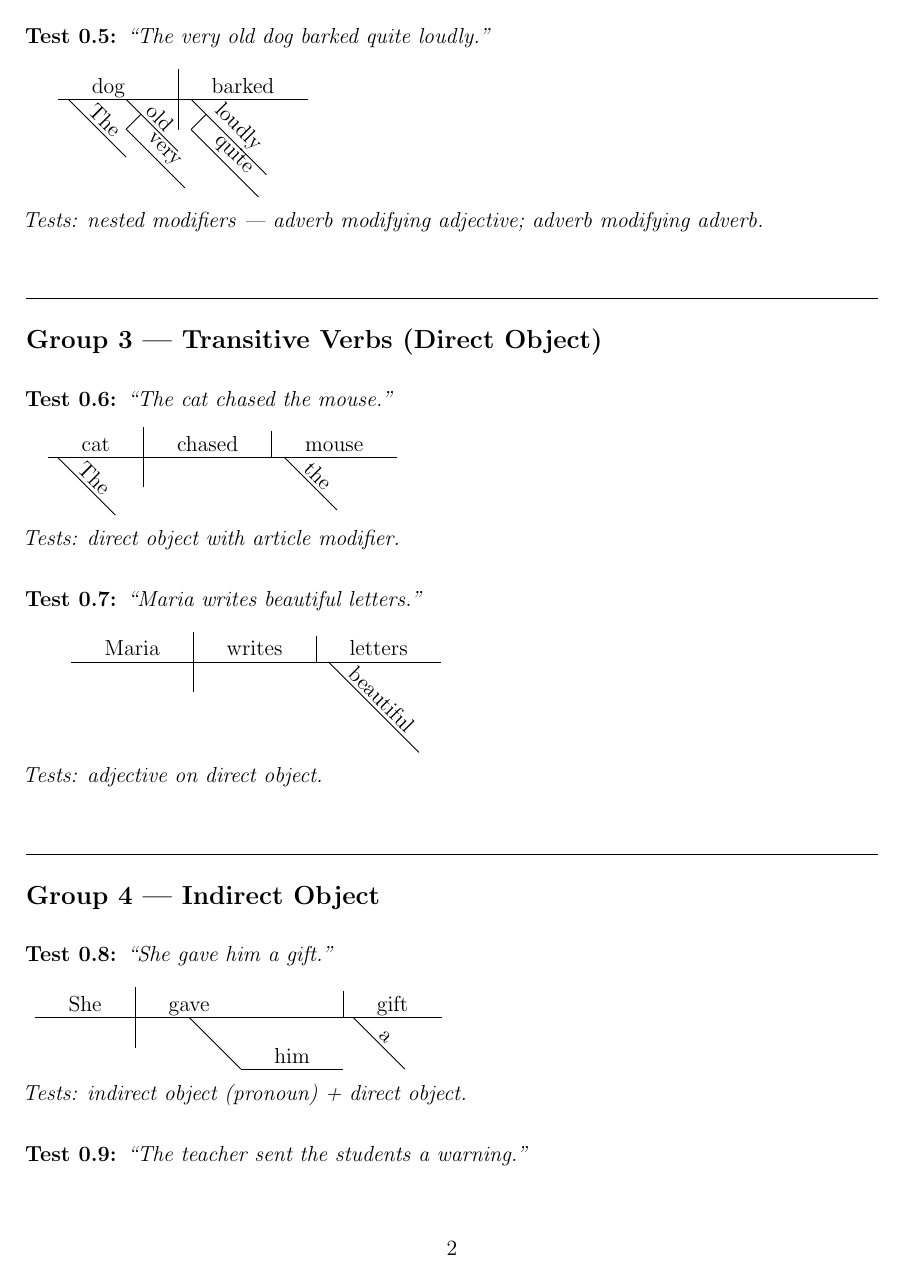
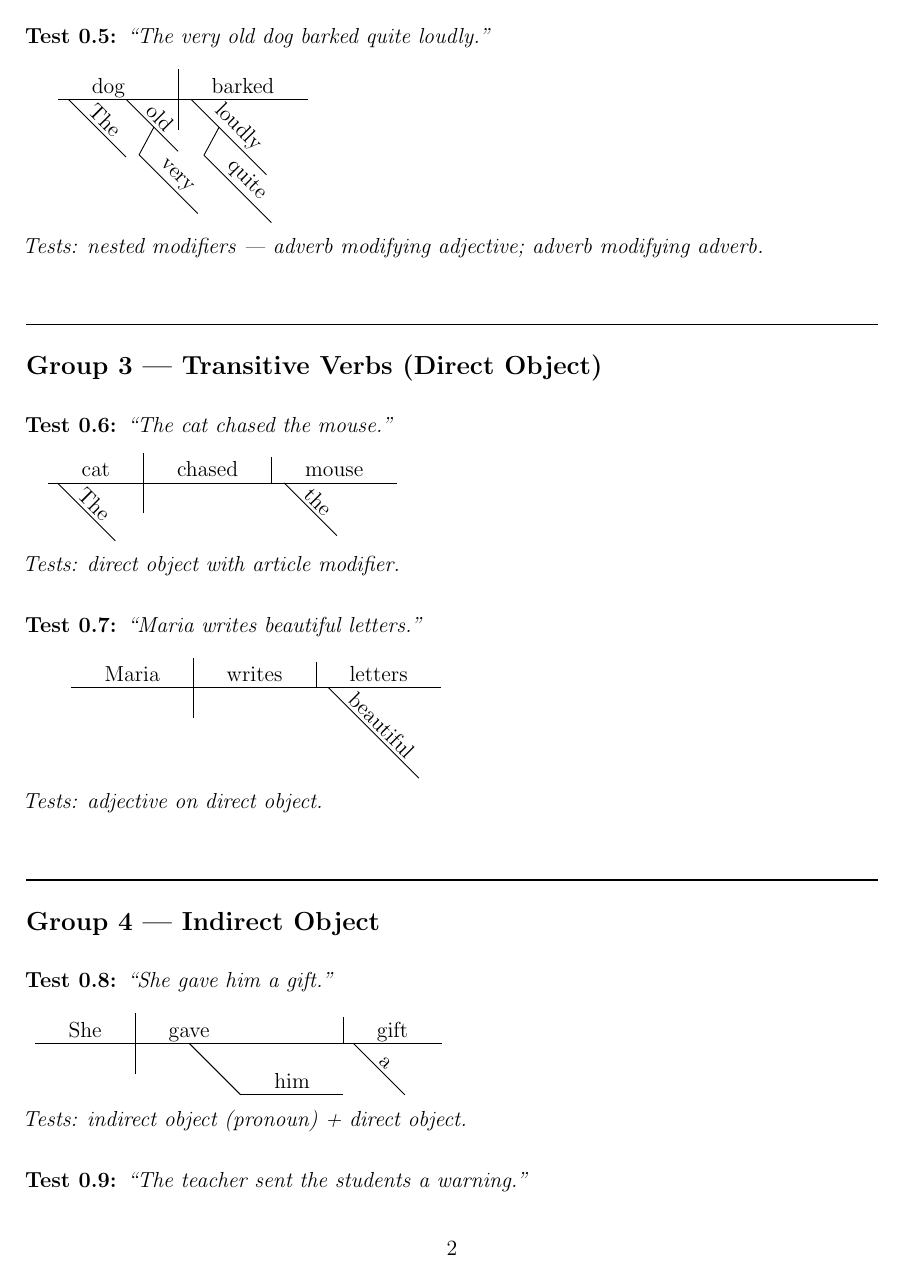
Before and after one commit to KarlMcB/rkdiagram, a LaTeX document (rk-test.tex, which reads rkdiagram.sty): page 2 of 9. Compiled offline with pdfLaTeX.

Commit message:
conjunction and phrases adjusted

```diff
--- a/rkdiagram.sty
+++ b/rkdiagram.sty
@@ -30,6 +30,7 @@
 
 \newlength{\rk@spacing}    \setlength{\rk@spacing}{1.2cm}
 \newlength{\rk@modDepth}   \setlength{\rk@modDepth}{1.0cm}
+\newlength{\rk@modgap}     \setlength{\rk@modgap}{0.25cm}
 \newlength{\rk@subClDepth} \setlength{\rk@subClDepth}{2.5cm}
 \newlength{\rk@lw}         \setlength{\rk@lw}{0.4pt}
 \newcommand{\rk@color}{black}
@@ -40,6 +41,7 @@
   font/.code           = {\renewcommand{\rk@font}{#1}},
   spacing/.code        = {\setlength{\rk@spacing}{#1}},
   modDepth/.code       = {\setlength{\rk@modDepth}{#1}},
+  modgap/.code         = {\setlength{\rk@modgap}{#1}},
   subClauseDepth/.code = {\setlength{\rk@subClDepth}{#1}},
   linewidth/.code      = {\setlength{\rk@lw}{#1}},
   color/.code          = {\renewcommand{\rk@color}{#1}},
@@ -88,6 +90,14 @@
 \newlength{\rk@tc}
 \newlength{\rk@halfsep}
 
+% Saved compound modifier context (text start x, platform right x, csep)
+\newlength{\rk@cmp@textx}
+\newlength{\rk@cmp@platright}
+\newlength{\rk@cmp@csep}
+
+% Current baseline y-level; 0pt on the main baseline, overridden in sub-clauses
+\newlength{\rk@base@y}
+
 % Word-lift: distance to raise word nodes above their platform line
 % so descenders never touch the line.  Measured once per rkdiagram.
 \newlength{\rk@wordlift}
@@ -109,13 +119,18 @@
 % \rk@cmpdir is set by each slot command before calling \rk@placeslot.
 \newif\ifrk@deferredcmp  \rk@deferredcmpfalse
 \newcommand{\rk@deferredcmp@conj}{and}
+\newcommand{\rk@deferredcmp@modsa}{}
 \newcommand{\rk@deferredcmp@worda}{}
+\newcommand{\rk@deferredcmp@modsb}{}
 \newcommand{\rk@deferredcmp@wordb}{}
-\NewDocumentCommand{\rk@deferred@Compound}{O{and}mm}{%
+% Signature: [conj][mods_a]{word_a}[mods_b]{word_b}
+\NewDocumentCommand{\rk@deferred@Compound}{O{and} O{} m O{} m}{%
   \global\rk@deferredcmptrue
   \gdef\rk@deferredcmp@conj{#1}%
-  \gdef\rk@deferredcmp@worda{#2}%
-  \gdef\rk@deferredcmp@wordb{#3}%
+  \gdef\rk@deferredcmp@modsa{#2}%
+  \gdef\rk@deferredcmp@worda{#3}%
+  \gdef\rk@deferredcmp@modsb{#4}%
+  \gdef\rk@deferredcmp@wordb{#5}%
 }
 \def\rk@cmpdir{l}   % default; overridden by each slot command
 
@@ -156,7 +171,9 @@
   \ifrk@deferredcmp
     % Compound: discard the empty placeholder node; draw compound structure.
     \rk@docompound{\rk@cmpdir}%
-      {\rk@deferredcmp@conj}{\rk@deferredcmp@worda}{\rk@deferredcmp@wordb}%
+      {\rk@deferredcmp@conj}%
+      {\rk@deferredcmp@modsa}{\rk@deferredcmp@worda}%
+      {\rk@deferredcmp@modsb}{\rk@deferredcmp@wordb}%
     \global\rk@deferredcmpfalse
   \else
     % Normal word: measure, draw baseline, record slot.
@@ -199,27 +216,30 @@
 % the divider and the verb slot sit to the right of all noun modifier slants.
 \newcommand{\rk@divfull}{%
   \ifdim\rk@nounmodright>\rk@x
-    \rk@line{(\the\rk@x, 0pt) -- (\the\rk@nounmodright, 0pt)}%
+    \rk@line{(\the\rk@x, \the\rk@base@y) -- (\the\rk@nounmodright, \the\rk@base@y)}%
     \setlength{\rk@x}{\rk@nounmodright}%
   \fi
   \setlength{\rk@ta}{\rk@ht}%
   \addtolength{\rk@ta}{0.18cm}%
-  \rk@line{(\the\rk@x, -\the\rk@ta) -- (\the\rk@x, \the\rk@ta)}%
+  \setlength{\rk@tc}{\rk@base@y}\addtolength{\rk@tc}{\rk@ta}%
+  \setlength{\rk@tb}{\rk@base@y}\addtolength{\rk@tb}{-\rk@ta}%
+  \rk@line{(\the\rk@x, \the\rk@tb) -- (\the\rk@x, \the\rk@tc)}%
 }
 
 % Short vertical bar  (verb | direct object)
 \newcommand{\rk@divshort}{%
   \setlength{\rk@ta}{\rk@ht}%
   \addtolength{\rk@ta}{0.10cm}%
-  \rk@line{(\the\rk@x, 0pt) -- (\the\rk@x, \the\rk@ta)}%
+  \addtolength{\rk@ta}{\rk@base@y}%
+  \rk@line{(\the\rk@x, \the\rk@base@y) -- (\the\rk@x, \the\rk@ta)}%
 }
 
-% Forward diagonal  (verb / predNom or predAdj)
+% Back diagonal  (verb \ predNom or predAdj) — bottom touches baseline, slants up-left
 \newcommand{\rk@divfwd}{%
   \setlength{\rk@ta}{\rk@ht}%
   \addtolength{\rk@ta}{0.18cm}%
-  \pgfmathsetlength{\rk@tb}{\the\rk@ta / tan(60)}%
-  \rk@line{(\the\rk@x, -0.10cm) -- ++(\the\rk@tb, \the\rk@ta)}%
+  \pgfmathsetlength{\rk@tb}{\the\rk@ta / tan(45)}%
+  \rk@line{(\the\rk@x, \the\rk@base@y) -- ++(-\the\rk@tb, \the\rk@ta)}%
 }
 
 % ============================================================
@@ -280,6 +300,7 @@
       \pgfextracty{\rk@ta}{\pgfpointanchor{rk@capmsr}{south}}%
       \addtolength{\rk@halfsep}{-\rk@ta}%   % rk@halfsep = cap-height of font
       \pgfmathsetlength{\rk@halfsep}{max(\the\rk@halfsep, 0.2 * \the\rk@effmod)}%
+      \addtolength{\rk@halfsep}{\rk@modgap}% extra headspace between modifier levels
       % x_s = parent start x = (mc@cur after advance) − E
       \setlength{\rk@tc}{\rk@mc@cur}%
       \addtolength{\rk@tc}{-\rk@effmod}%      % rk@tc = x_s
@@ -288,12 +309,14 @@
       \addtolength{\rk@ta}{\rk@halfsep}%      % attachment x = x_s + a
       \setlength{\rk@tb}{\rk@mc@y}%
       \addtolength{\rk@tb}{-\rk@halfsep}%     % attachment y = y_s − a
-      % Connector endpoint (= child anchor): (x_s, y_s − 2a)
+      % Connector endpoint (= child anchor): (x_s + modgap, y_s − 2a)
+      % modgap shifts child right so it clears the previous sibling's slant region
       \addtolength{\rk@mc@y}{-\rk@halfsep}%
       \addtolength{\rk@mc@y}{-\rk@halfsep}%   % mc@y = y_s − 2a
-      % Draw connector: (x_s+a, y_s−a) → (x_s, y_s−2a)  [down-left]
+      \addtolength{\rk@tc}{\rk@modgap}%        % rk@tc = x_s + modgap
+      % Draw connector: (x_s+a, y_s−a) → (x_s+modgap, y_s−2a)
       \rk@line{(\the\rk@ta, \the\rk@tb) -- (\the\rk@tc, \the\rk@mc@y)}%
-      % Child context: cursor at x_s, level at y_s − 2a; disable baseline extension
+      % Child context: cursor at x_s + modgap, level at y_s − 2a; disable baseline extension
       \setlength{\rk@mc@cur}{\rk@tc}%
       \setlength{\rk@mc@d}{\rk@tc}%
       \rk@extendblfalse
@@ -477,7 +500,9 @@
 \newcommand{\rk@dosubclause}[2]{%
   \rk@extendbase
   % Attachment x = current cursor on head baseline
-  \setlength{\rk@ta}{\rk@mc@cur}%
+  % Attachment x = current modifier cursor + halfsep gap
+  \setlength{\rk@halfsep}{\rk@spacing}\divide\rk@halfsep by 2\relax
+  \setlength{\rk@ta}{\rk@mc@cur}\addtolength{\rk@ta}{\rk@halfsep}%
   % Sub-baseline y = head_y - subClDepth
   \setlength{\rk@tb}{\rk@mc@y}%
   \addtolength{\rk@tb}{-\rk@subClDepth}%
@@ -486,15 +511,17 @@
     (\the\rk@ta, \the\rk@mc@y) -- (\the\rk@ta, \the\rk@tb);%
   % Open a sub-context for the clause body
   \begingroup
-    % Reset x cursor to the attachment point
+    % Reset x cursor and baseline y to the sub-clause level
     \setlength{\rk@x}{\rk@ta}%
     \setlength{\rk@ht}{2.2ex}%
+    \setlength{\rk@base@y}{\rk@tb}%
     \setlength{\rk@mc@y}{\rk@tb}%
     \setlength{\rk@mc@d}{\rk@ta}%
     \setlength{\rk@mc@cur}{\rk@ta}%
+    \rk@nounmodright=\rk@x  % reset so outer overhang doesn't bleed in
     % Place the rel-word (e.g. "who", "that", "because") first if provided
     \ifblank{#1}{}{%
-      \rk@placeslot{#1}{\the\rk@tb}%
+      \rk@placeslot{#1}{\the\rk@base@y}%
       \rk@slot@to@mc
     }%
     % Execute clause body (\rkSubject, \rkVerb, etc.)
@@ -523,6 +550,7 @@
   \setlength{\rk@vb@y}{0pt}%
   \setlength{\rk@iobj@xmax}{0pt}%
   \setlength{\rk@nounmodright}{0pt}%
+  \setlength{\rk@base@y}{0pt}%
   \begin{tikzpicture}[
     line width = \rk@lw,
     baseline   = (rk@origin),
@@ -545,7 +573,7 @@
 
 \NewDocumentCommand{\rkSubject}{O{}m}{%
   \def\rk@cmpdir{r}%
-  \rk@placeslot{#2}{0pt}%
+  \rk@placeslot{#2}{\the\rk@base@y}%
   \rk@slot@to@mc
   \rk@runmods{#1}%
 }
@@ -553,7 +581,7 @@
 \NewDocumentCommand{\rkVerb}{O{}m}{%
   \rk@divfull
   \def\rk@cmpdir{l}%
-  \rk@placeslot{#2}{0pt}%
+  \rk@placeslot{#2}{\the\rk@base@y}%
   % Save verb slot for \rkIObj
   \setlength{\rk@vb@l}{\rk@sl@l}%
   \setlength{\rk@vb@r}{\rk@sl@r}%
@@ -565,7 +593,7 @@
 \NewDocumentCommand{\rkDObj}{O{}m}{%
   \rk@divshort
   \def\rk@cmpdir{l}%
-  \rk@placeslot{#2}{0pt}%
+  \rk@placeslot{#2}{\the\rk@base@y}%
   \rk@slot@to@mc
   \rk@runmods{#1}%
 }
@@ -573,7 +601,7 @@
 \NewDocumentCommand{\rkPredNom}{O{}m}{%
   \rk@divfwd
   \def\rk@cmpdir{l}%
-  \rk@placeslot{#2}{0pt}%
+  \rk@placeslot{#2}{\the\rk@base@y}%
   \rk@slot@to@mc
   \rk@runmods{#1}%
 }
@@ -581,7 +609,7 @@
 \NewDocumentCommand{\rkPredAdj}{O{}m}{%
   \rk@divfwd
   \def\rk@cmpdir{l}%
-  \rk@placeslot{#2}{0pt}%
+  \rk@placeslot{#2}{\the\rk@base@y}%
   \rk@slot@to@mc
   \rk@runmods{#1}%
 }
@@ -620,10 +648,11 @@
 % Outside a diagram context the inline fallback applies.
 % ============================================================
 
-% \rk@docompound{dir}{conj}{worda}{wordb}
+% \rk@docompound{dir}{conj}{modsa}{worda}{modsb}{wordb}
 %   dir = r  subject  (convergence RIGHT, dashed bar on LEFT)
 %   dir = l  verb/obj (convergence LEFT,  dashed bar on RIGHT)
-\newcommand{\rk@docompound}[4]{%
+%   modsa/modsb = optional modifier lists (e.g. \rkAdj{the}) for each word
+\newcommand{\rk@docompound}[6]{%
   % rk@ta = csep  (vertical half-gap between platforms; also horizontal slant size)
   \setlength{\rk@ta}{\rk@ht}%
   \setlength{\rk@halfsep}{\rk@spacing}\divide\rk@halfsep by 2\relax
@@ -637,11 +666,11 @@
   \divide\rk@tc by 2\relax%
   \addtolength{\rk@tc}{4pt}%        rk@tc = half-width + small padding
   \ifdim\rk@tc>\rk@ta\setlength{\rk@ta}{\rk@tc}\fi%  csep = max(rk@ht, conj_half+pad)
-  % Measure word widths in inline-mod context (inline \rkAdj etc.)
+  % Measure word widths (inline-mod context suppresses any embedded modifier draws)
   \begingroup
     \let\rkAdj\rk@inline@mod\let\rkAdv\rk@inline@mod\let\rkPrep\rk@inline@prep
-    \node[opacity=0,inner sep=0pt,outer sep=0pt,font=\rk@font](rk@cmpA)at(0,0){#3};%
-    \node[opacity=0,inner sep=0pt,outer sep=0pt,font=\rk@font](rk@cmpB)at(0,0){#4};%
+    \node[opacity=0,inner sep=0pt,outer sep=0pt,font=\rk@font](rk@cmpA)at(0,0){#4};%
+    \node[opacity=0,inner sep=0pt,outer sep=0pt,font=\rk@font](rk@cmpB)at(0,0){#6};%
   \endgroup
   \pgfextractx{\rk@effmod}{\pgfpointanchor{rk@cmpA}{east}}%
   \pgfextractx{\rk@tb}    {\pgfpointanchor{rk@cmpA}{west}}%
@@ -663,16 +692,19 @@
     \addtolength{\rk@tc}{\rk@halfsep}%                           rk@tc = conv_x (wider)
     % text_x = plat_l + halfsep  (reuse rk@sl@l as scratch)
     \setlength{\rk@sl@l}{\rk@x}\addtolength{\rk@sl@l}{\rk@halfsep}%
+    % Save context for modifier running (before registers get reused)
+    \setlength{\rk@cmp@textx}{\rk@sl@l}%
+    \setlength{\rk@cmp@csep}{\rk@ta}%
     % Lifted y values: +csep+lift for upper platform, −csep+lift for lower platform
     \setlength{\rk@wlevel}{\rk@ta}\addtolength{\rk@wlevel}{\rk@wordlift}%
-    % Place word nodes (inline-mod context prevents \rkAdj etc. from calling \draw)
+    % Place word nodes (inline-mod context for any embedded modifiers in word text)
     \begingroup
       \let\rkAdj\rk@inline@mod\let\rkAdv\rk@inline@mod\let\rkPrep\rk@inline@prep
       \node[anchor=base west,inner sep=0pt,outer sep=0pt,font=\rk@font]
-        (rk@cmpAN)at(\the\rk@sl@l, \the\rk@wlevel){#3};%
+        (rk@cmpAN)at(\the\rk@sl@l, \the\rk@wlevel){#4};%
       \setlength{\rk@wlevel}{-\rk@ta}\addtolength{\rk@wlevel}{\rk@wordlift}%
       \node[anchor=base west,inner sep=0pt,outer sep=0pt,font=\rk@font]
-        (rk@cmpBN)at(\the\rk@sl@l, \the\rk@wlevel){#4};%
+        (rk@cmpBN)at(\the\rk@sl@l, \the\rk@wlevel){#6};%
     \endgroup
     % Platform baselines
     \rk@line{(\the\rk@x, \the\rk@ta)--(\the\rk@tb, \the\rk@ta)}%
@@ -686,6 +718,8 @@
     % Convergence slants on the right (connecting) end
     \rk@line{(\the\rk@tb, \the\rk@ta)--(\the\rk@tc,0pt)}%
     \rk@line{(\the\rk@tb,-\the\rk@ta)--(\the\rk@tc,0pt)}%
+    % Save platform right x (= bar_x = rk@tb) before rk@tb is reused for ht
+    \setlength{\rk@cmp@platright}{\rk@tb}%
     % Update rk@ht so the subsequent divider is tall enough
     \pgfextracty{\rk@tb}{\pgfpointanchor{rk@cmpAN}{north}}%
     \ifdim\rk@tb>\rk@ht\setlength{\rk@ht}{\rk@tb}\fi
@@ -702,16 +736,19 @@
     \setlength{\rk@tc}{\rk@sl@l}\addtolength{\rk@tc}{\rk@effmod}%   rk@tc = plat_r
     % text_x = bar_x + halfsep  (reuse rk@effmod as scratch — no longer needed for widths)
     \setlength{\rk@effmod}{\rk@sl@l}\addtolength{\rk@effmod}{\rk@halfsep}%
+    % Save context for modifier running (before registers get reused)
+    \setlength{\rk@cmp@textx}{\rk@effmod}%
+    \setlength{\rk@cmp@csep}{\rk@ta}%
     % Lifted y values: +csep+lift for upper platform, −csep+lift for lower
     \setlength{\rk@wlevel}{\rk@ta}\addtolength{\rk@wlevel}{\rk@wordlift}%
-    % Place word nodes (inline-mod context)
+    % Place word nodes (inline-mod context for any embedded modifiers in word text)
     \begingroup
       \let\rkAdj\rk@inline@mod\let\rkAdv\rk@inline@mod\let\rkPrep\rk@inline@prep
       \node[anchor=base west,inner sep=0pt,outer sep=0pt,font=\rk@font]
-        (rk@cmpAN)at(\the\rk@effmod, \the\rk@wlevel){#3};%
+        (rk@cmpAN)at(\the\rk@effmod, \the\rk@wlevel){#4};%
       \setlength{\rk@wlevel}{-\rk@ta}\addtolength{\rk@wlevel}{\rk@wordlift}%
       \node[anchor=base west,inner sep=0pt,outer sep=0pt,font=\rk@font]
-        (rk@cmpBN)at(\the\rk@effmod, \the\rk@wlevel){#4};%
+        (rk@cmpBN)at(\the\rk@effmod, \the\rk@wlevel){#6};%
     \endgroup
     % Platform baselines: from junc_x all the way to plat_r (covers the gap visually)
     \rk@line{(\the\rk@tb, \the\rk@ta)--(\the\rk@tc, \the\rk@ta)}%
@@ -725,20 +762,51 @@
     % Conjunction label beside bar, on the side facing the convergence (left)
     \node[rotate=90,anchor=south,inner sep=2pt,font=\rk@font]
       at (\the\rk@sl@l, 0pt) {\textit{#2}};%
+    % Save platform right x (= plat_r = rk@tc)
+    \setlength{\rk@cmp@platright}{\rk@tc}%
     % Slot registers
     \setlength{\rk@sl@l}{\rk@x}%
     \setlength{\rk@sl@r}{\rk@tc}\setlength{\rk@sl@d}{\rk@tc}%
     \setlength{\rk@sl@y}{0pt}\setlength{\rk@x}{\rk@tc}%
   \fi
+  % Run modifier/slot extensions for each compound word in its platform context.
+  % rk@base@y and rk@x are set so that \rkDObj etc. draw on the correct platform.
+  \ifblank{#3}{}{%
+    \begingroup
+      \setlength{\rk@base@y}{\rk@cmp@csep}%
+      \setlength{\rk@mc@y}{\rk@cmp@csep}%
+      \setlength{\rk@mc@cur}{\rk@cmp@textx}%
+      \setlength{\rk@mc@d}{\rk@cmp@textx}%
+      \setlength{\rk@x}{\rk@cmp@platright}%
+      \setlength{\rk@ht}{2.2ex}%
+      \rk@extendblfalse
+      \rk@execmods{#3}%
+    \endgroup
+  }%
+  \ifblank{#5}{}{%
+    \begingroup
+      \setlength{\rk@base@y}{\rk@cmp@csep}%
+      \multiply\rk@base@y by -1\relax%
+      \setlength{\rk@mc@y}{\rk@cmp@csep}%
+      \multiply\rk@mc@y by -1\relax%
+      \setlength{\rk@mc@cur}{\rk@cmp@textx}%
+      \setlength{\rk@mc@d}{\rk@cmp@textx}%
+      \setlength{\rk@x}{\rk@cmp@platright}%
+      \setlength{\rk@ht}{2.2ex}%
+      \rk@extendblfalse
+      \rk@execmods{#5}%
+    \endgroup
+  }%
 }
 
 % Inline fallback (used outside diagram context or as a safety net)
-\NewDocumentCommand{\rkCompound}{O{and}mm}{%
+% Signature: [conj][mods_a]{word_a}[mods_b]{word_b}
+\NewDocumentCommand{\rkCompound}{O{and} O{} m O{} m}{%
   \begingroup
     \let\rkAdj\rk@inline@mod
     \let\rkAdv\rk@inline@mod
     \let\rkPrep\rk@inline@prep
-    #3~\textit{#1}~#2%
+    #3~\textit{#1}~#5%
   \endgroup
 }
 
```
Also changed, not shown: rk-test.tex (+4 -17 lines), rkdiagram-guide.tex (+4 -3 lines), rk-test.pdf, rkdiagram-guide.pdf, 3 other files.
